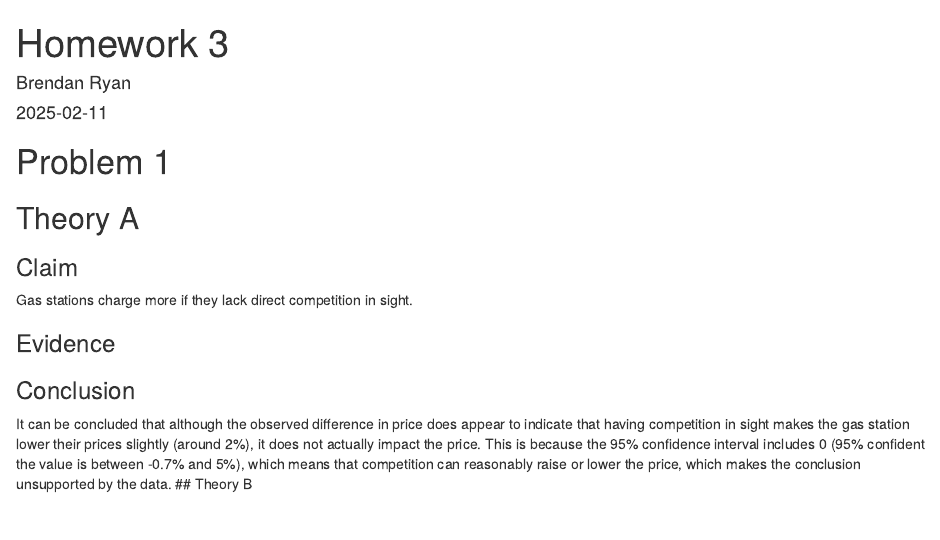
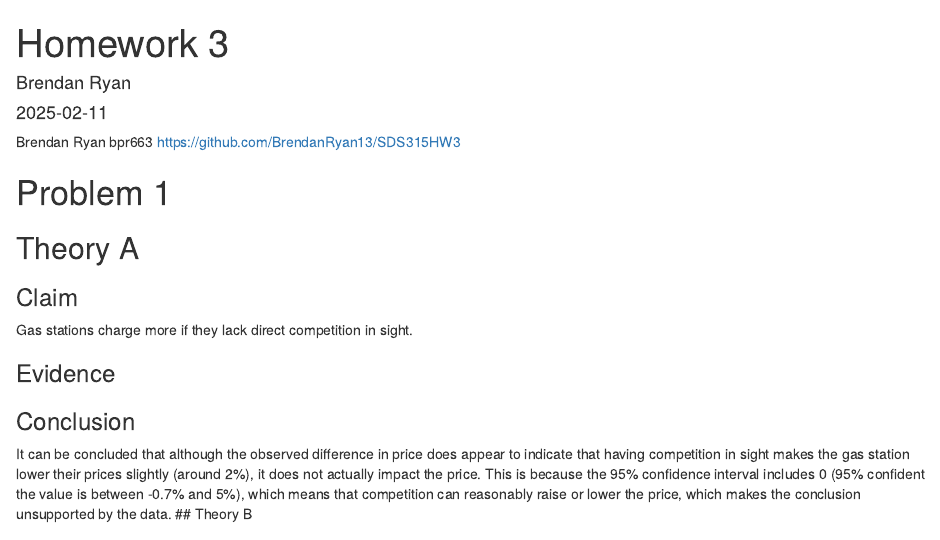
Before and after one commit to BrendanRyan13/SDS315HW3, an R Markdown document (Homework3.Rmd): the page in a window 1100 px wide, from its top. Rendered offline with R 4.5, knitr and Pandoc, with nearby package versions; the code chunks are not run, so their results and figures are left out.

Commit message:
Add files via upload
Final Draft

````diff
--- a/Homework3.Rmd
+++ b/Homework3.Rmd
@@ -4,6 +4,10 @@ author: "Brendan Ryan"
 date: "2025-02-11"
 output: html_document
 ---
+
+Brendan Ryan
+bpr663
+https://github.com/BrendanRyan13/SDS315HW3
 
 ```{r, echo=FALSE, message=FALSE, warning=FALSE}
 setwd("C:/Users/frogb/Documents/SDS315/Homework3")
````
